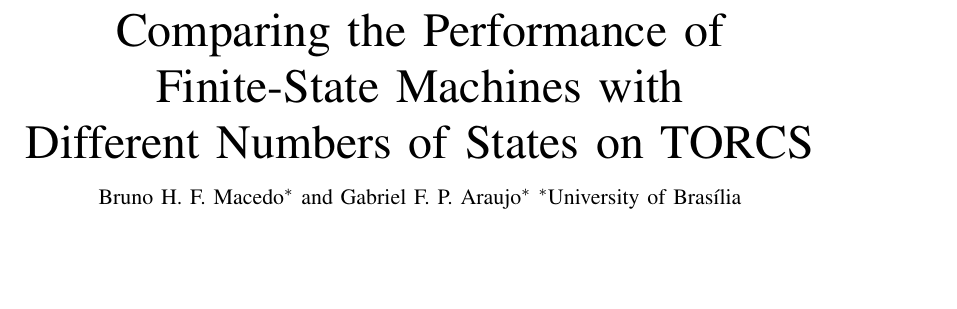
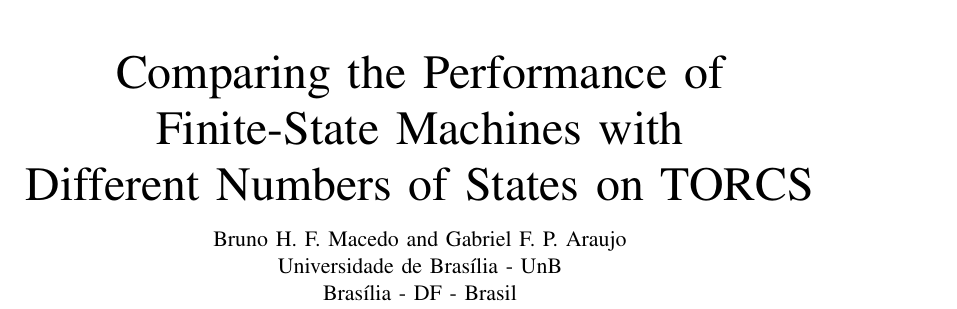
Before and after one commit to Gastd/ce2_project, a LaTeX paper (ce2.tex): part of the page, cut so that both start at the same text, the shorter picture padded with empty space. Compiled offline with pdfLaTeX.

Commit message:
Add Author Block

```diff
--- a/ce2.tex
+++ b/ce2.tex
@@ -41,6 +41,3 @@
 \begin{document}
     \title{Comparing the Performance of\\Finite-State Machines with\\Different Numbers of States on TORCS}
 
-    \author{\IEEEauthorblockN{Bruno H. F. Macedo\IEEEauthorrefmark{1} and
-            Gabriel F. P. Araujo\IEEEauthorrefmark{1}}
-        \IEEEauthorblockA{\IEEEauthorrefmark{1}University of Brasília}
@@ -48,3 +48,5 @@
+        \\Universidade de Brasília - UnB\\
+        Brasília - DF - Brasil}
         }
 
     \maketitle
```
Also changed, not shown: ce2.tex (5 more changed lines).
